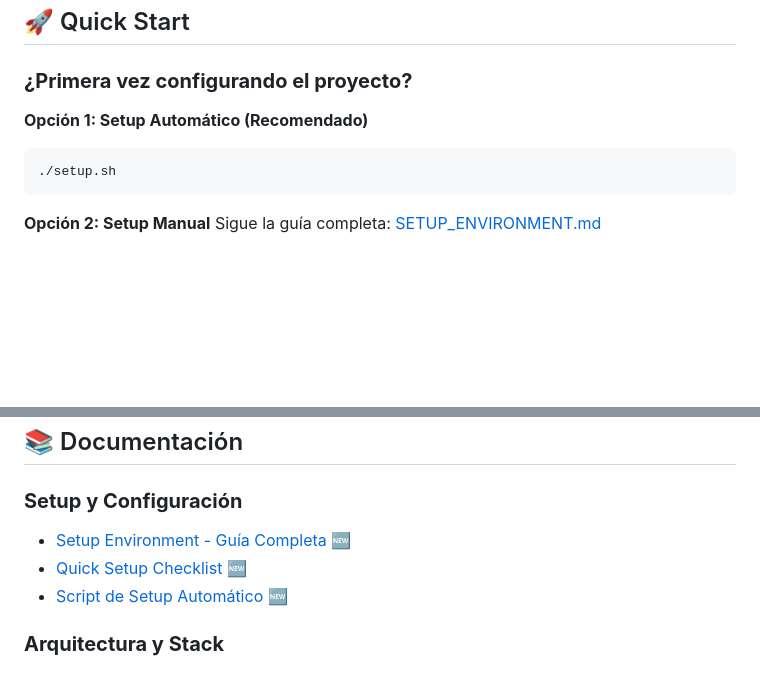
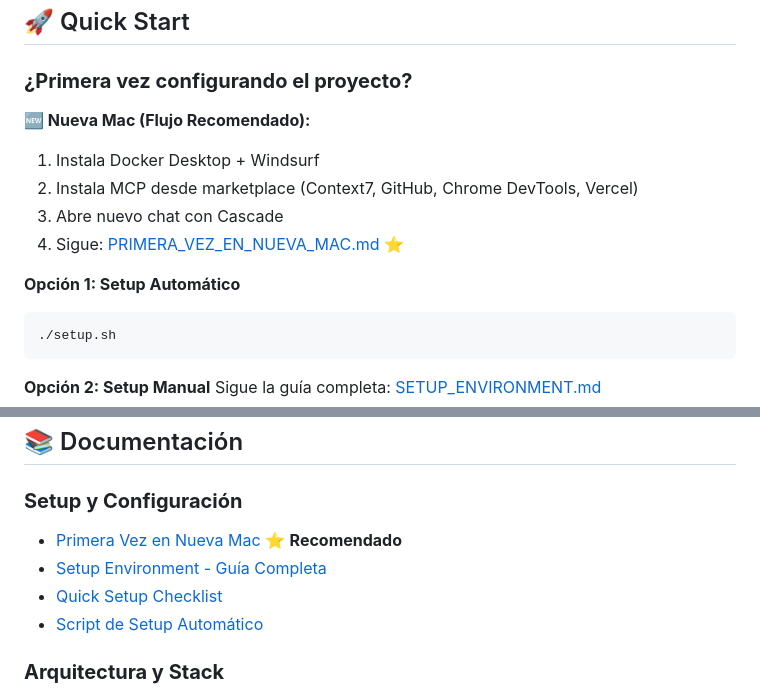
Before and after one commit to hectorslop1/littlebees_project, a Markdown page: README.md, 2 parts joined by grey strips. Drawn GitHub-style; blank space fills up the shorter version.

````diff
--- a/README.md
+++ b/README.md
@@ -23,7 +23,13 @@ littlebees_project/
 
 ### **¿Primera vez configurando el proyecto?**
 
-**Opción 1: Setup Automático (Recomendado)**
+**🆕 Nueva Mac (Flujo Recomendado):**
+1. Instala Docker Desktop + Windsurf
+2. Instala MCP desde marketplace (Context7, GitHub, Chrome DevTools, Vercel)
+3. Abre nuevo chat con Cascade
+4. Sigue: [PRIMERA_VEZ_EN_NUEVA_MAC.md](./PRIMERA_VEZ_EN_NUEVA_MAC.md) ⭐
+
+**Opción 1: Setup Automático**
 ```bash
 ./setup.sh
 ```
@@ -173,9 +179,10 @@ pnpm mobile:test      # Tests Flutter
 ## 📚 Documentación
 
 ### **Setup y Configuración**
-- [Setup Environment - Guía Completa](./SETUP_ENVIRONMENT.md) 🆕
-- [Quick Setup Checklist](./QUICK_SETUP_CHECKLIST.md) 🆕
-- [Script de Setup Automático](./setup.sh) 🆕
+- [Primera Vez en Nueva Mac](./PRIMERA_VEZ_EN_NUEVA_MAC.md) ⭐ **Recomendado**
+- [Setup Environment - Guía Completa](./SETUP_ENVIRONMENT.md)
+- [Quick Setup Checklist](./QUICK_SETUP_CHECKLIST.md)
+- [Script de Setup Automático](./setup.sh)
 
 ### **Arquitectura y Stack**
 - [Estructura del Monorepo](./ESTRUCTURA_MULTIREPO.md)
````
Also changed, not shown: PRIMERA_VEZ_EN_NUEVA_MAC.md (added, +285 -0 lines).
